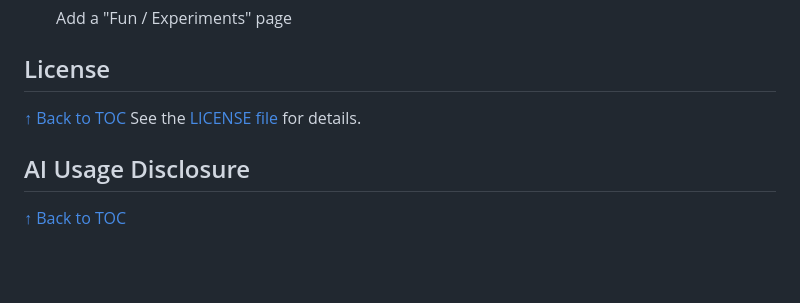
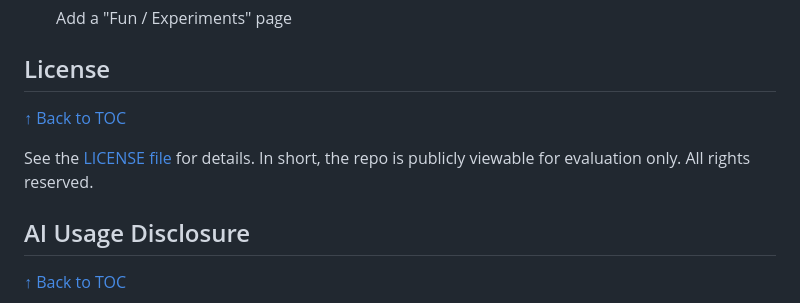
Before and after one commit to yatong-wang/ux-portfolio, a Markdown page: README.md, the part around the change. Rendered like a GitHub page; blank space fills up the shorter version.

```diff
--- a/README.md
+++ b/README.md
@@ -99,7 +99,8 @@ All AI-generated output is reviewed and fine tuned before being committed.
 
 ## License
 [↑ Back to TOC](#table-of-contents)
-See the [LICENSE file](LICENSE.md) for details.
+
+See the [LICENSE file](LICENSE.md) for details. In short, the repo is publicly viewable for evaluation only. All rights reserved.
 
 
 ## AI Usage Disclosure
```
